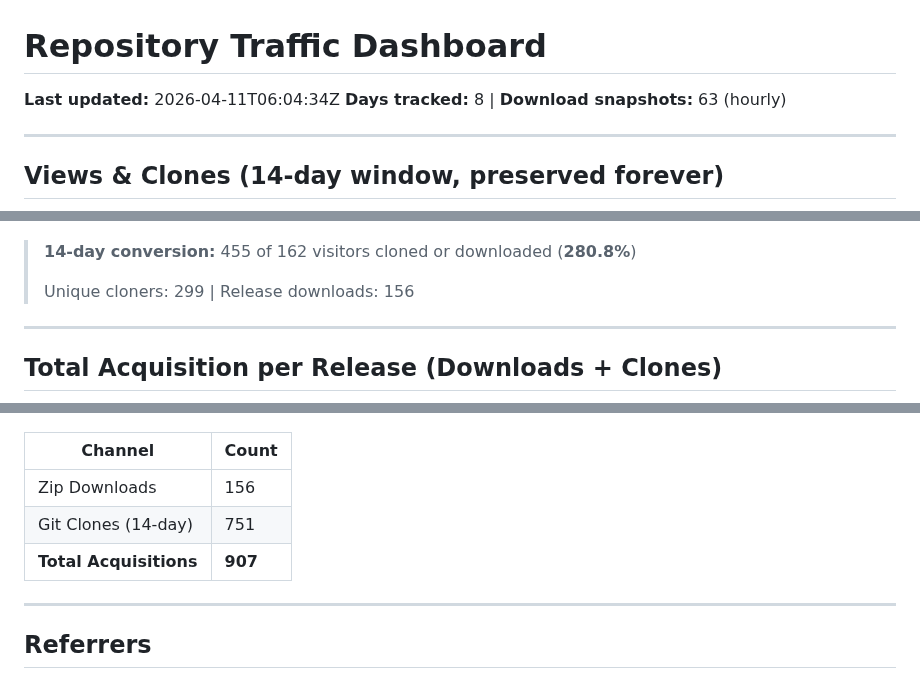
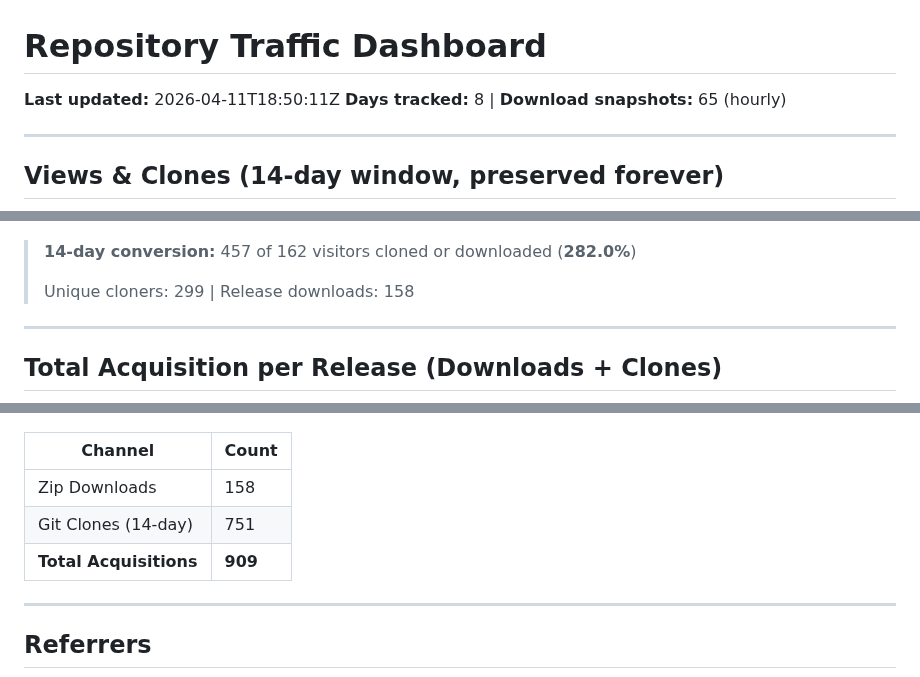
Before and after one commit to TheCodingDad-TisonK/FS25_FarmTablet, a Markdown page: .github/traffic/SUMMARY.md, 3 parts joined by grey strips. GitHub-like rendering.

Commit message:
chore: Full traffic snapshot 2026-04-11_18:50

```diff
--- a/.github/traffic/SUMMARY.md
+++ b/.github/traffic/SUMMARY.md
@@ -1,7 +1,7 @@
 # Repository Traffic Dashboard
 
-**Last updated:** 2026-04-11T06:04:34Z
-**Days tracked:** 8 | **Download snapshots:** 63 (hourly)
+**Last updated:** 2026-04-11T18:50:11Z
+**Days tracked:** 8 | **Download snapshots:** 65 (hourly)
 
 ---
 
@@ -30,9 +30,9 @@
 
 ![Conversion](charts/conversion.png)
 
-> **14-day conversion:** 455 of 162 visitors cloned or downloaded (**280.8%**)
+> **14-day conversion:** 457 of 162 visitors cloned or downloaded (**282.0%**)
 >
-> Unique cloners: 299 | Release downloads: 156
+> Unique cloners: 299 | Release downloads: 158
 
 ---
 
@@ -42,9 +42,9 @@
 
 | Channel | Count |
 |---------|-------|
-| Zip Downloads | 156 |
+| Zip Downloads | 158 |
 | Git Clones (14-day) | 751 |
-| **Total Acquisitions** | **907** |
+| **Total Acquisitions** | **909** |
 
 ---
 
```
Also changed, not shown: .github/traffic/charts/downloads.png, 2 other files.
